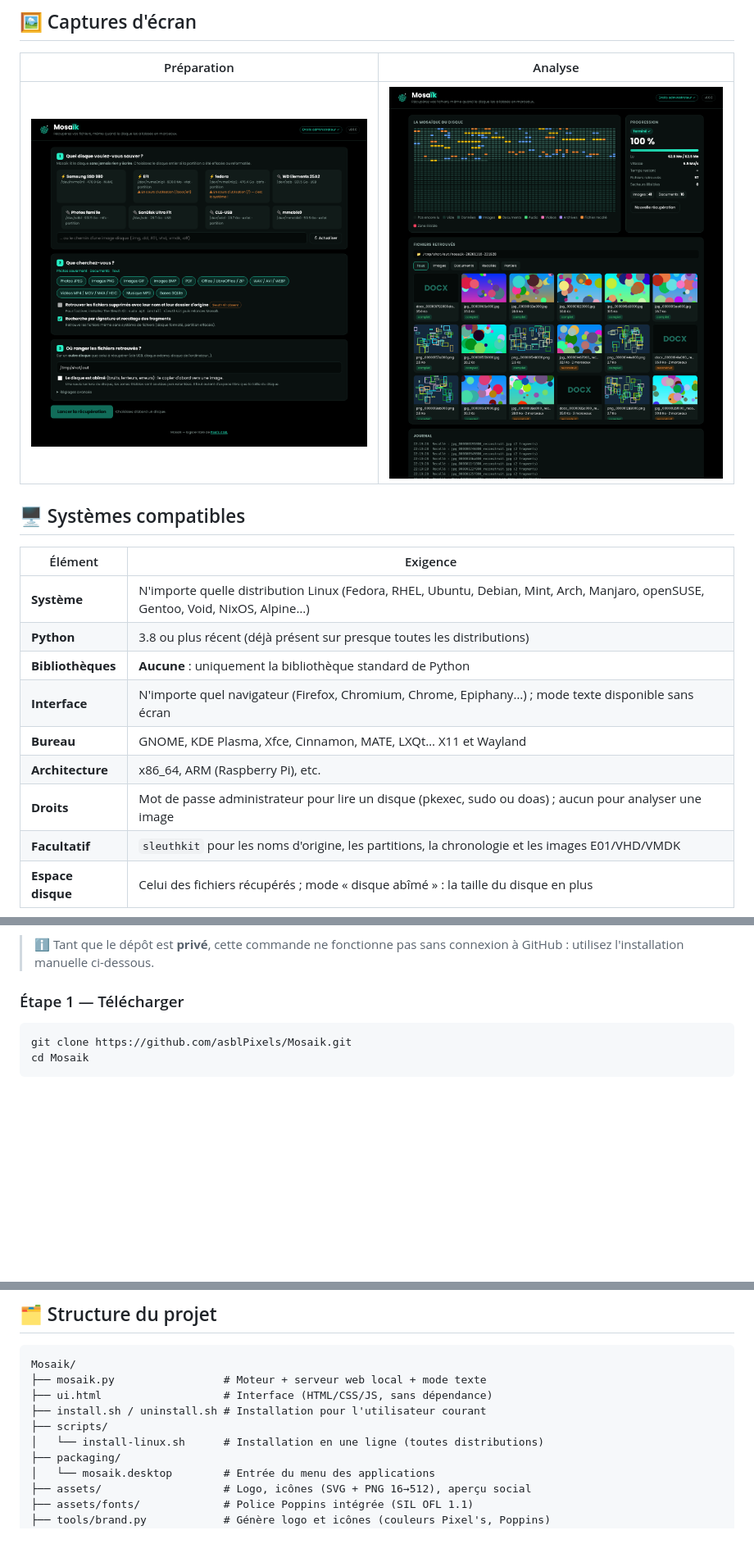
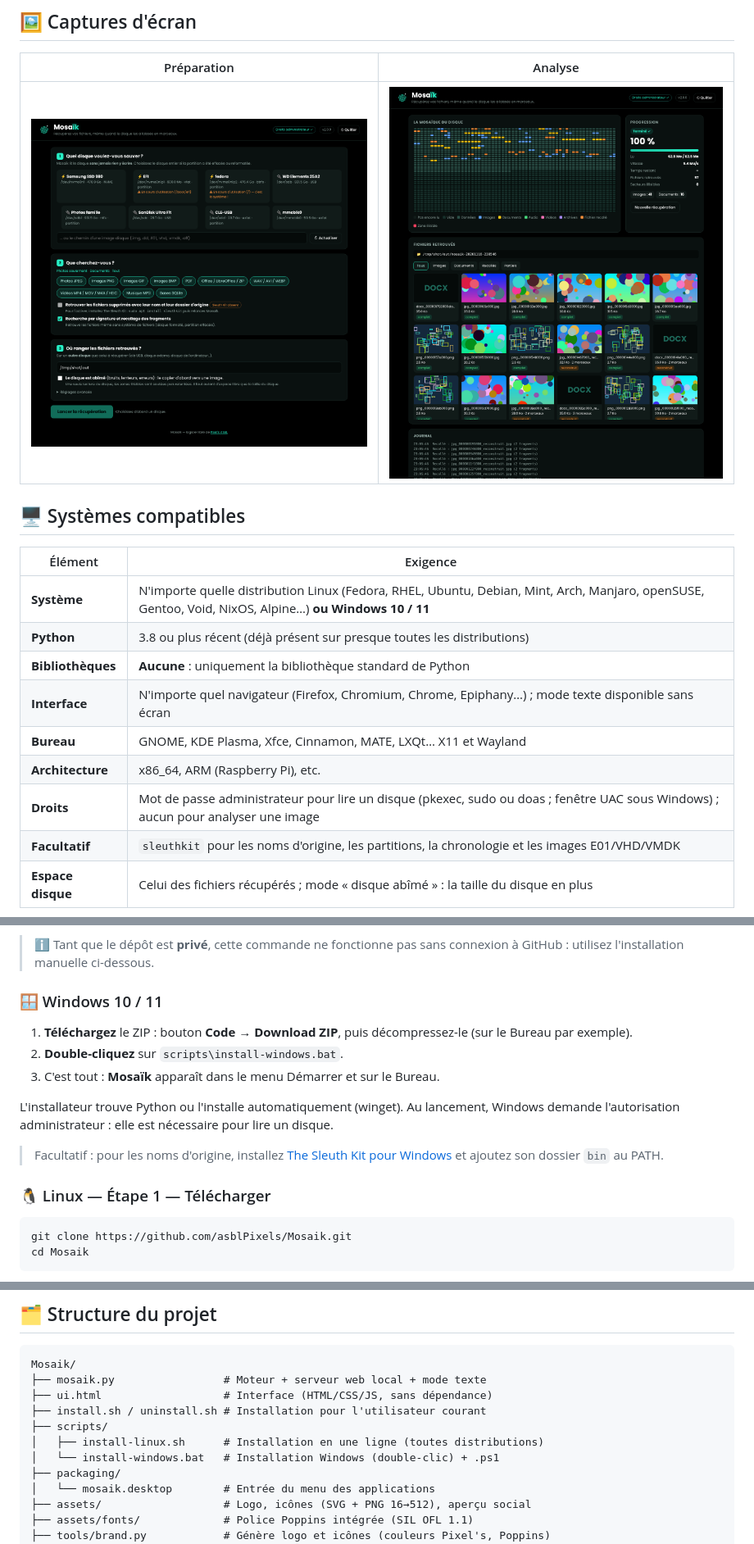
Before and after one commit to asblPixels/Mosaik, a Markdown page: README.fr.md, 3 parts joined by grey strips. Shown at 82% size. GitHub-like rendering; pictures changed too: docs/screenshot-analyse.png, docs/screenshot-setup.png; blank space fills up the shorter version.

````diff
--- a/README.fr.md
+++ b/README.fr.md
@@ -126,13 +136,13 @@ Avec The Sleuth Kit, **tous les types de fichiers** supprimés sont retrouvés,
 
 | Élément | Exigence |
 |---|---|
-| **Système** | N'importe quelle distribution Linux (Fedora, RHEL, Ubuntu, Debian, Mint, Arch, Manjaro, openSUSE, Gentoo, Void, NixOS, Alpine…) |
+| **Système** | N'importe quelle distribution Linux (Fedora, RHEL, Ubuntu, Debian, Mint, Arch, Manjaro, openSUSE, Gentoo, Void, NixOS, Alpine…) **ou Windows 10 / 11** |
 | **Python** | 3.8 ou plus récent (déjà présent sur presque toutes les distributions) |
 | **Bibliothèques** | **Aucune** : uniquement la bibliothèque standard de Python |
 | **Interface** | N'importe quel navigateur (Firefox, Chromium, Chrome, Epiphany…) ; mode texte disponible sans écran |
 | **Bureau** | GNOME, KDE Plasma, Xfce, Cinnamon, MATE, LXQt… X11 et Wayland |
 | **Architecture** | x86_64, ARM (Raspberry Pi), etc. |
-| **Droits** | Mot de passe administrateur pour lire un disque (pkexec, sudo ou doas) ; aucun pour analyser une image |
+| **Droits** | Mot de passe administrateur pour lire un disque (pkexec, sudo ou doas ; fenêtre UAC sous Windows) ; aucun pour analyser une image |
 | **Facultatif** | `sleuthkit` pour les noms d'origine, les partitions, la chronologie et les images E01/VHD/VMDK |
 | **Espace disque** | Celui des fichiers récupérés ; mode « disque abîmé » : la taille du disque en plus |
 
@@ -152,7 +162,17 @@ Le script :
 
 > ℹ️ Tant que le dépôt est **privé**, cette commande ne fonctionne pas sans connexion à GitHub : utilisez l'installation manuelle ci-dessous.
 
-### Étape 1 — Télécharger
+### 🪟 Windows 10 / 11
+
+1. **Téléchargez** le ZIP : bouton **Code → Download ZIP**, puis décompressez-le (sur le Bureau par exemple).
+2. **Double-cliquez** sur `scripts\install-windows.bat`.
+3. C'est tout : **Mosaïk** apparaît dans le menu Démarrer et sur le Bureau.
+
+L'installateur trouve Python ou l'installe automatiquement (winget). Au lancement, Windows demande l'autorisation administrateur : elle est nécessaire pour lire un disque.
+
+> Facultatif : pour les noms d'origine, installez [The Sleuth Kit pour Windows](https://www.sleuthkit.org/sleuthkit/download.php) et ajoutez son dossier `bin` au PATH.
+
+### 🐧 Linux — Étape 1 — Télécharger
 
 ```bash
 git clone https://github.com/asblPixels/Mosaik.git
@@ -299,7 +319,8 @@ Mosaik/
 ├── ui.html                   # Interface (HTML/CSS/JS, sans dépendance)
 ├── install.sh / uninstall.sh # Installation pour l'utilisateur courant
 ├── scripts/
-│   └── install-linux.sh      # Installation en une ligne (toutes distributions)
+│   ├── install-linux.sh      # Installation en une ligne (toutes distributions)
+│   └── install-windows.bat   # Installation Windows (double-clic) + .ps1
 ├── packaging/
 │   └── mosaik.desktop        # Entrée du menu des applications
 ├── assets/                   # Logo, icônes (SVG + PNG 16→512), aperçu social
````
Also changed, not shown: other parts of README.fr.md (+21 -5 lines), CHANGELOG.md (+15 -0 lines), README.md (+36 -9 lines), 6 other files.
